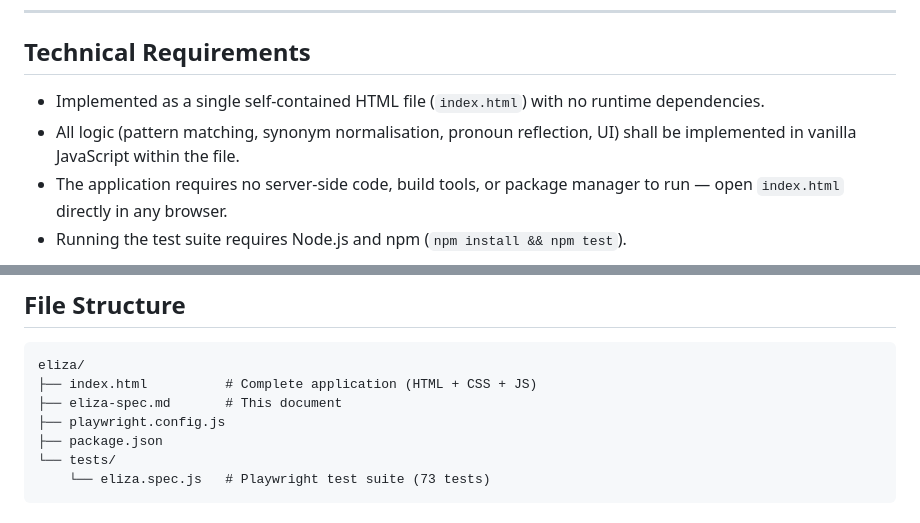
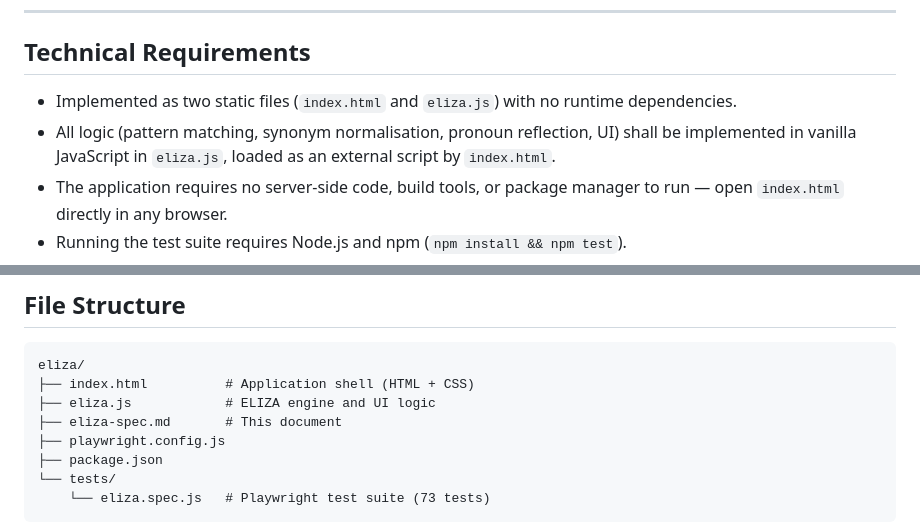
Before and after one commit to mamorrow1957/eliza, a Markdown page: eliza-spec.md, 2 parts joined by grey strips. Rendered like a GitHub page.

Commit message:
Update spec to reflect JS extraction into eliza.js
Co-Authored-By: Claude Sonnet 4.6 <noreply@anthropic.com>

````diff
--- a/eliza-spec.md
+++ b/eliza-spec.md
@@ -154,8 +154,8 @@ The following substitutions shall be applied word-by-word to captured groups bef
 
 ## Technical Requirements
 
-- Implemented as a single self-contained HTML file (`index.html`) with no runtime dependencies.
-- All logic (pattern matching, synonym normalisation, pronoun reflection, UI) shall be implemented in vanilla JavaScript within the file.
+- Implemented as two static files (`index.html` and `eliza.js`) with no runtime dependencies.
+- All logic (pattern matching, synonym normalisation, pronoun reflection, UI) shall be implemented in vanilla JavaScript in `eliza.js`, loaded as an external script by `index.html`.
 - The application requires no server-side code, build tools, or package manager to run — open `index.html` directly in any browser.
 - Running the test suite requires Node.js and npm (`npm install && npm test`).
 - Compatible with all modern browsers (Chrome, Firefox, Safari, Edge).
@@ -217,7 +217,8 @@ npm test
 
 ```
 eliza/
-├── index.html          # Complete application (HTML + CSS + JS)
+├── index.html          # Application shell (HTML + CSS)
+├── eliza.js            # ELIZA engine and UI logic
 ├── eliza-spec.md       # This document
 ├── playwright.config.js
 ├── package.json
````
